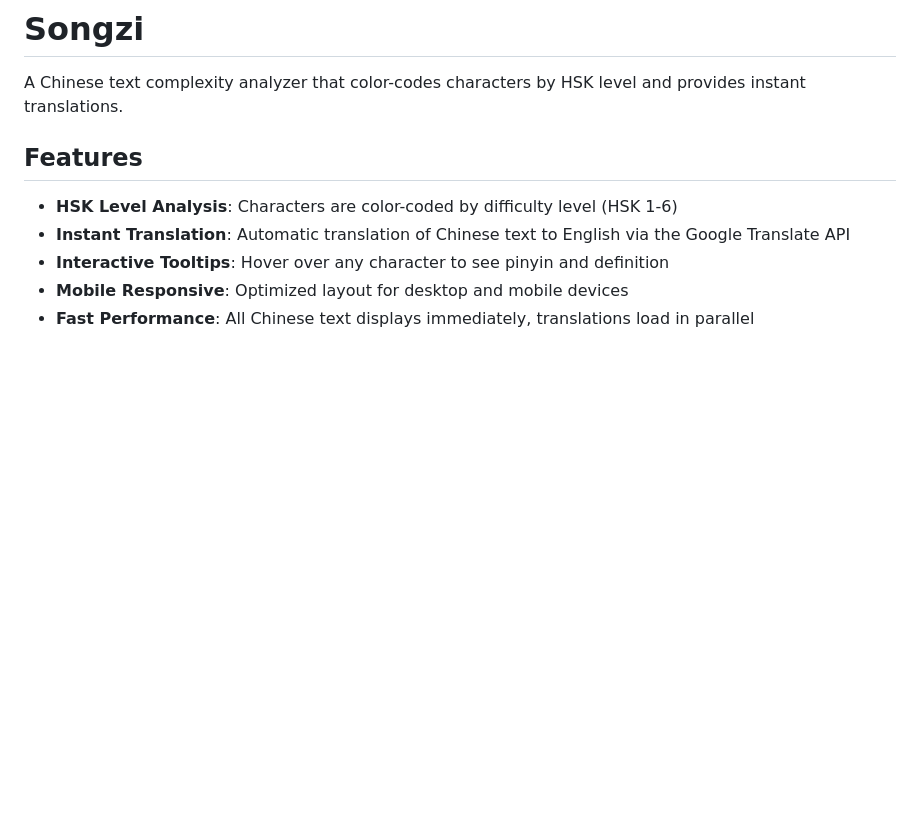
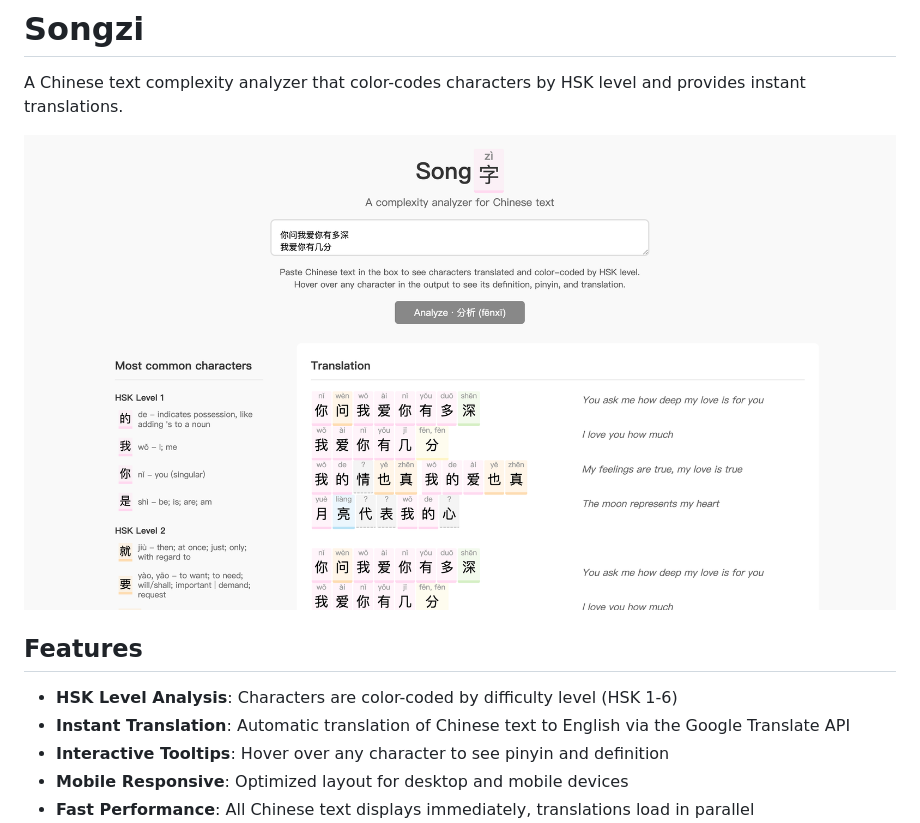
Before and after one commit to agduan/Songzi, a Markdown page: README.md, the part around the change. Drawn GitHub-style; pictures changed too: assets/screenshot.png (added); blank space fills up the shorter version.

```diff
--- a/README.md
+++ b/README.md
@@ -1,5 +1,7 @@
 # Songzi
 A Chinese text complexity analyzer that color-codes characters by HSK level and provides instant translations.
+
+![Songzi Screenshot](assets/screenshot.png)
 
 ## Features
 
```
Also changed, not shown: assets/1.png (added), assets/2.png (added), 3 other files.
